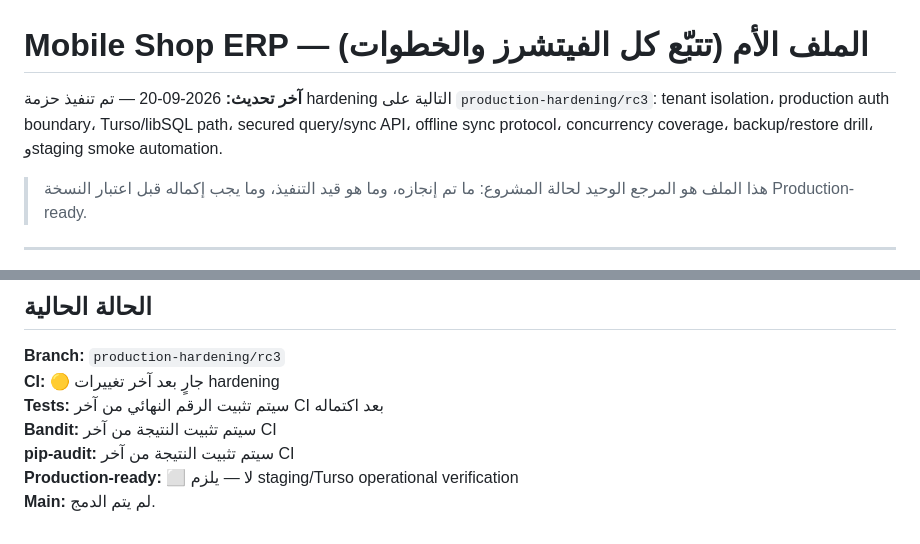
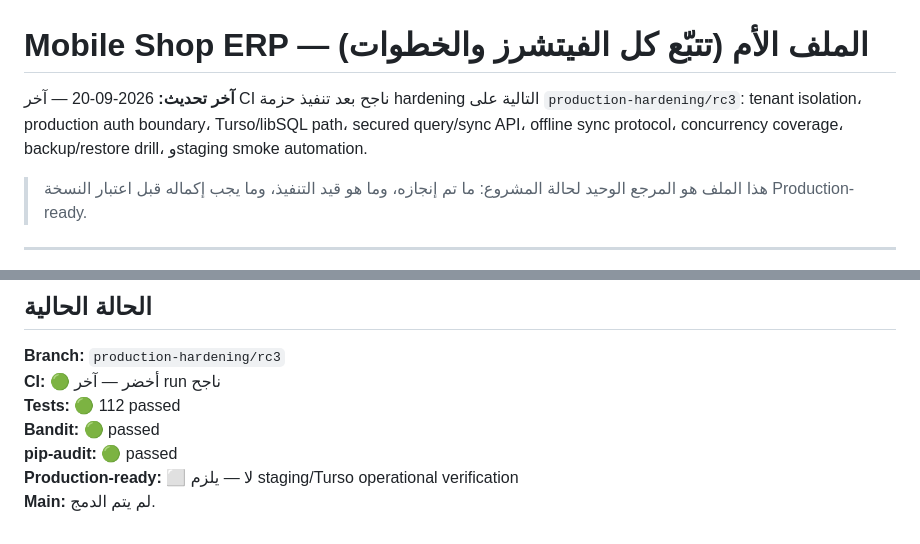
Before and after one commit to ibrahimshoshaaa/MobileShop, a Markdown page: Mobile_Shop_ERP_Master_Tracking.md, 2 parts joined by grey strips. Drawn GitHub-style.

Commit message:
docs: record final green CI status for hardening branch

```diff
--- a/Mobile_Shop_ERP_Master_Tracking.md
+++ b/Mobile_Shop_ERP_Master_Tracking.md
@@ -1,6 +1,6 @@
 # Mobile Shop ERP — الملف الأم (تتبّع كل الفيتشرز والخطوات)
 
-**آخر تحديث:** 2026-09-20 — تم تنفيذ حزمة hardening التالية على `production-hardening/rc3`: tenant isolation، production auth boundary، Turso/libSQL path، secured query/sync API، offline sync protocol، concurrency coverage، backup/restore drill، وstaging smoke automation.
+**آخر تحديث:** 2026-09-20 — آخر CI ناجح بعد تنفيذ حزمة hardening التالية على `production-hardening/rc3`: tenant isolation، production auth boundary، Turso/libSQL path، secured query/sync API، offline sync protocol، concurrency coverage، backup/restore drill، وstaging smoke automation.
 
 > هذا الملف هو المرجع الوحيد لحالة المشروع: ما تم إنجازه، وما هو قيد التنفيذ، وما يجب إكماله قبل اعتبار النسخة Production-ready.
 
@@ -228,9 +228,9 @@
 ## الحالة الحالية
 
 **Branch:** `production-hardening/rc3`
-**CI:** 🟡 جارٍ بعد آخر تغييرات hardening
-**Tests:** سيتم تثبيت الرقم النهائي من آخر CI بعد اكتماله
-**Bandit:** سيتم تثبيت النتيجة من آخر CI
-**pip-audit:** سيتم تثبيت النتيجة من آخر CI
+**CI:** 🟢 أخضر — آخر run ناجح
+**Tests:** 🟢 112 passed
+**Bandit:** 🟢 passed
+**pip-audit:** 🟢 passed
 **Production-ready:** ⬜ لا — يلزم staging/Turso operational verification
 **Main:** لم يتم الدمج.
```
